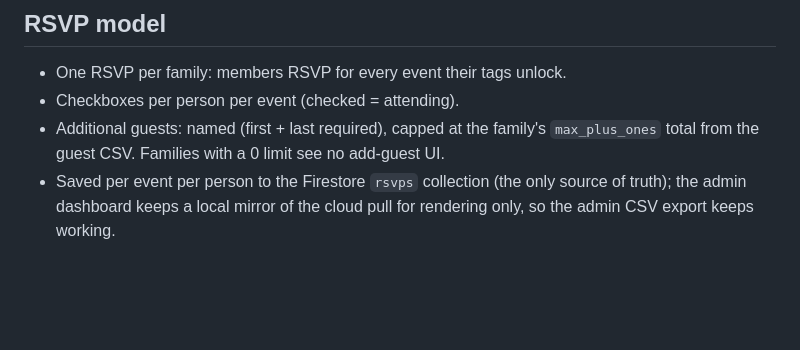
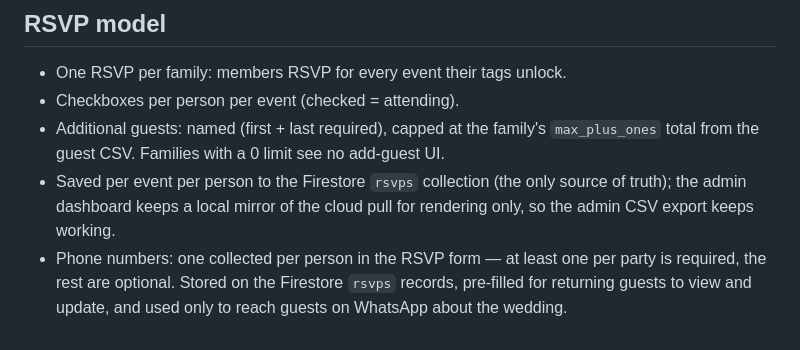
Before and after one commit to disha-jain/disha-rajat-wedding, a Markdown page: DESIGN.md, the part around the change. Rendered like a GitHub page; blank space fills up the shorter version.

Commit message:
Docs: phone number collection

```diff
--- a/DESIGN.md
+++ b/DESIGN.md
@@ -70,3 +70,7 @@ in `js/events.js` and assign them to guests via the admin CSV.
 - Saved per event per person to the Firestore `rsvps` collection (the
   only source of truth); the admin dashboard keeps a local mirror of the
   cloud pull for rendering only, so the admin CSV export keeps working.
+- Phone numbers: one collected per person in the RSVP form — at least one
+  per party is required, the rest are optional. Stored on the Firestore
+  `rsvps` records, pre-filled for returning guests to view and update, and
+  used only to reach guests on WhatsApp about the wedding.
```
